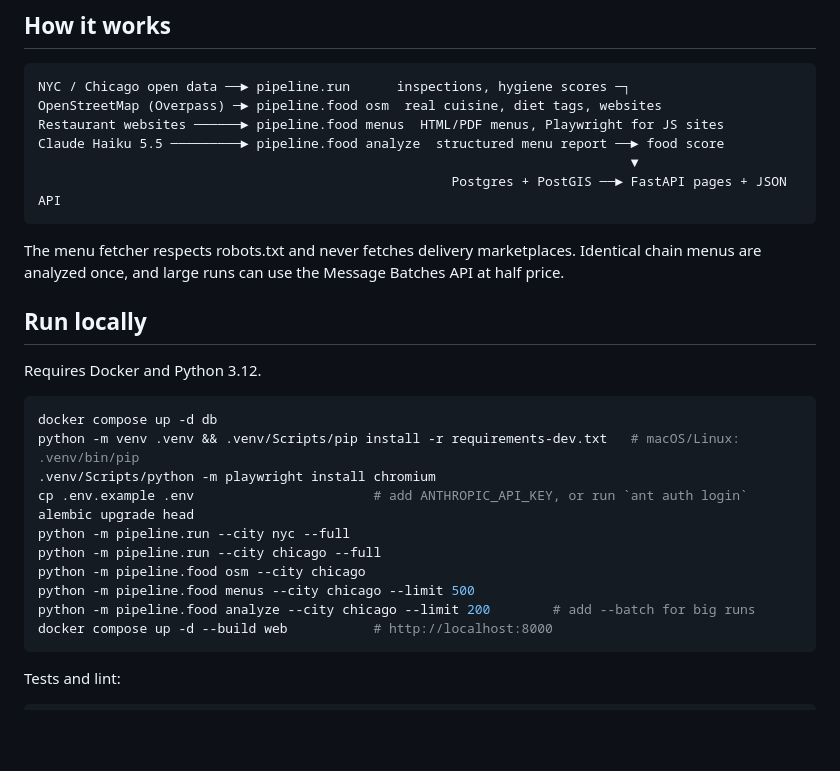
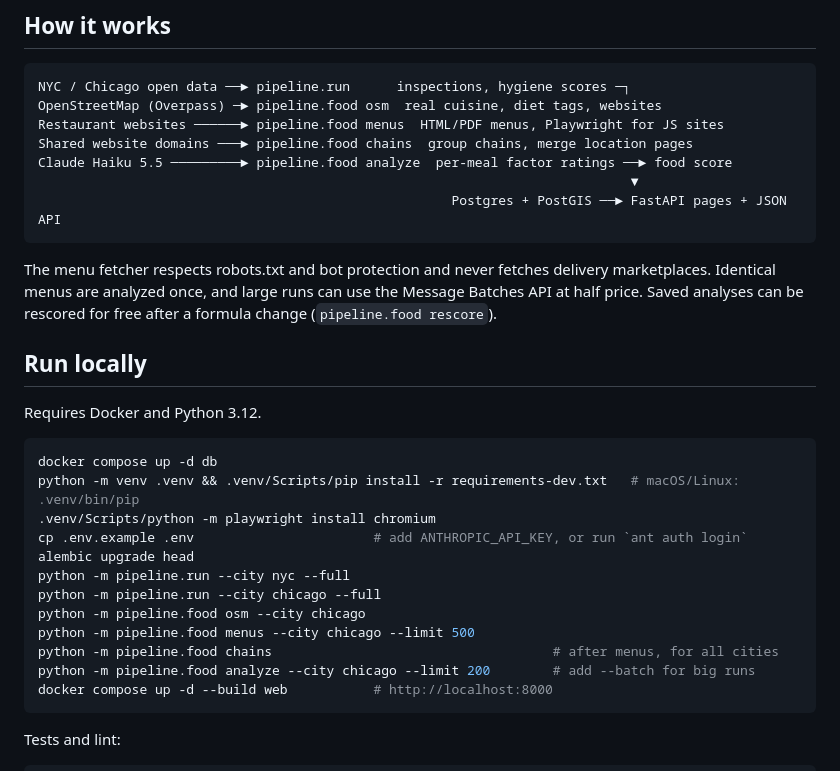
Before and after one commit to RalphNehme/cleanplate, a Markdown page: README.md, the part around the change. Drawn GitHub-style; blank space fills up the shorter version.

Commit message:
README: add the chains step to the pipeline and setup

````diff
--- a/README.md
+++ b/README.md
@@ -24,11 +24,12 @@ See `/scores` on the site for the exact formulas.
 NYC / Chicago open data ──► pipeline.run      inspections, hygiene scores ─┐
 OpenStreetMap (Overpass) ─► pipeline.food osm  real cuisine, diet tags, websites
 Restaurant websites ──────► pipeline.food menus  HTML/PDF menus, Playwright for JS sites
-Claude Haiku 5.5 ─────────► pipeline.food analyze  structured menu report ──► food score
+Shared website domains ───► pipeline.food chains  group chains, merge location pages
+Claude Haiku 5.5 ─────────► pipeline.food analyze  per-meal factor ratings ──► food score
                                                                             ▼
                                                      Postgres + PostGIS ──► FastAPI pages + JSON API
 ```
-The menu fetcher respects robots.txt and never fetches delivery marketplaces. Identical chain menus are analyzed once, and large runs can use the Message Batches API at half price.
+The menu fetcher respects robots.txt and bot protection and never fetches delivery marketplaces. Identical menus are analyzed once, and large runs can use the Message Batches API at half price. Saved analyses can be rescored for free after a formula change (`pipeline.food rescore`).
 
 ## Run locally
 Requires Docker and Python 3.12.
@@ -43,6 +44,7 @@ python -m pipeline.run --city nyc --full
 python -m pipeline.run --city chicago --full
 python -m pipeline.food osm --city chicago
 python -m pipeline.food menus --city chicago --limit 500
+python -m pipeline.food chains                                    # after menus, for all cities
 python -m pipeline.food analyze --city chicago --limit 200        # add --batch for big runs
 docker compose up -d --build web           # http://localhost:8000
 ```
````
